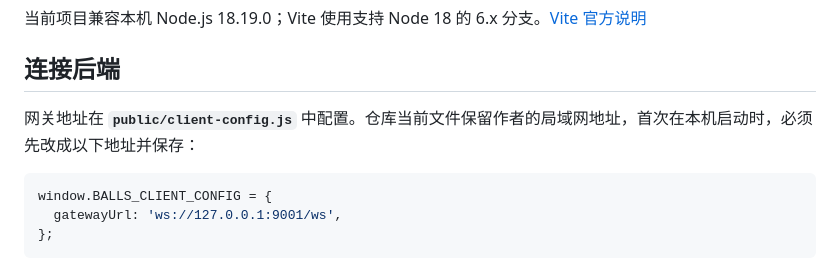
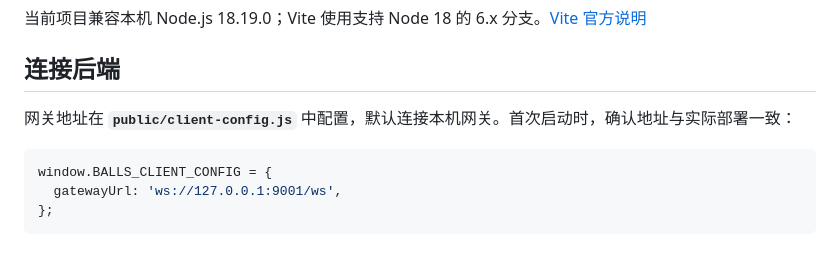
Before and after one commit to Hhhhh-002/BallsGame, a Markdown page: frontend/README.md, the part around the change. Drawn GitHub-style.

````diff
--- a/frontend/README.md
+++ b/frontend/README.md
@@ -19,7 +19,7 @@ npm run dev
 
 ## 连接后端
 
-网关地址在 **`public/client-config.js`** 中配置。仓库当前文件保留作者的局域网地址，首次在本机启动时，必须先改成以下地址并保存：
+网关地址在 **`public/client-config.js`** 中配置，默认连接本机网关。首次启动时，确认地址与实际部署一致：
 
 ```javascript
 window.BALLS_CLIENT_CONFIG = {
````
Also changed, not shown: README.md (+12 -1 lines), docs/demo.md (added, +17 -0 lines), docs/media/gameplay-cover.jpg (added), 2 other files.
